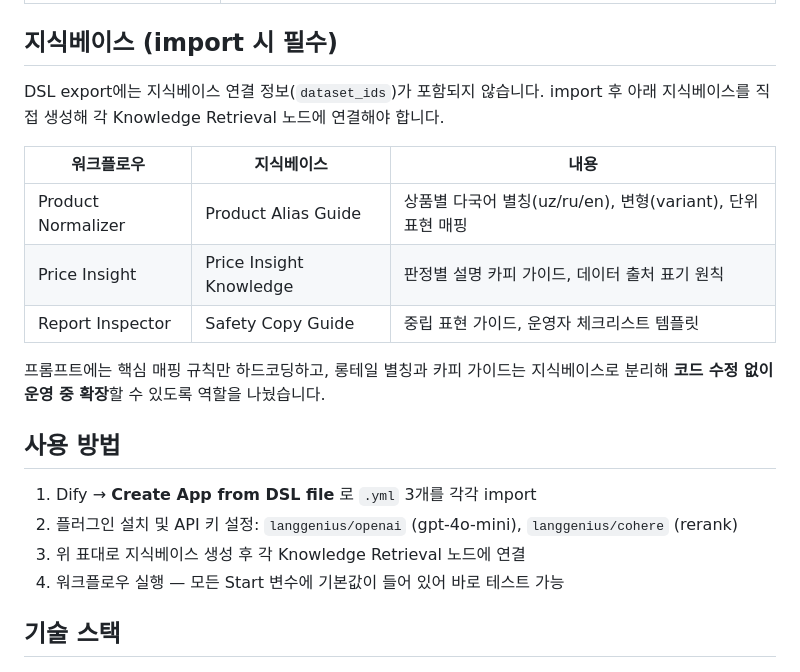
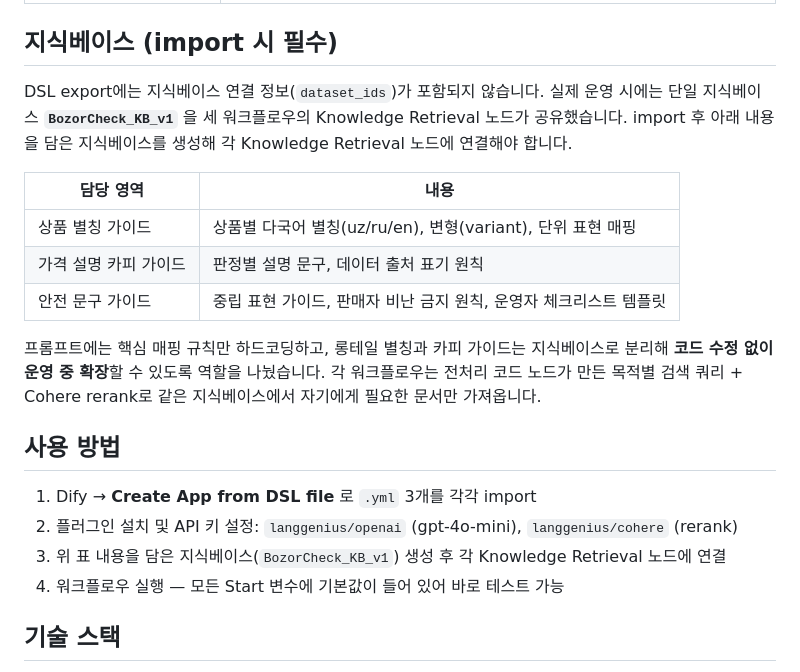
Before and after one commit to hyunbean/tuit_hackathon_dify, a Markdown page: README.md, the part around one of its changes. Drawn GitHub-style.

Commit message:
Add Dify canvas screenshots, correct knowledge base docs
- Add workflow canvas screenshots (from the team's final presentation)
  to docs/ and embed them in each workflow section
- Correct knowledge base setup: a single shared BozorCheck_KB_v1 serves
  all three workflows (was documented as three separate KBs)
- Align workflow naming with the presentation (Price Insight Explainer)

Co-Authored-By: Claude Fable 5 <noreply@anthropic.com>

```diff
--- a/README.md
+++ b/README.md
@@ -101,22 +101,26 @@ Start → Code(전처리·검증) → Knowledge Retrieval(RAG) → LLM(JSON 출
 ## 지식베이스 (import 시 필수)
 
 DSL export에는 지식베이스 연결 정보(`dataset_ids`)가 포함되지 않습니다.
-import 후 아래 지식베이스를 직접 생성해 각 Knowledge Retrieval 노드에 연결해야 합니다.
+실제 운영 시에는 단일 지식베이스 **`BozorCheck_KB_v1`** 을 세 워크플로우의
+Knowledge Retrieval 노드가 공유했습니다. import 후 아래 내용을 담은 지식베이스를
+생성해 각 Knowledge Retrieval 노드에 연결해야 합니다.
 
-| 워크플로우 | 지식베이스 | 내용 |
-|---|---|---|
-| Product Normalizer | Product Alias Guide | 상품별 다국어 별칭(uz/ru/en), 변형(variant), 단위 표현 매핑 |
-| Price Insight | Price Insight Knowledge | 판정별 설명 카피 가이드, 데이터 출처 표기 원칙 |
-| Report Inspector | Safety Copy Guide | 중립 표현 가이드, 운영자 체크리스트 템플릿 |
+| 담당 영역 | 내용 |
+|---|---|
+| 상품 별칭 가이드 | 상품별 다국어 별칭(uz/ru/en), 변형(variant), 단위 표현 매핑 |
+| 가격 설명 카피 가이드 | 판정별 설명 문구, 데이터 출처 표기 원칙 |
+| 안전 문구 가이드 | 중립 표현 가이드, 판매자 비난 금지 원칙, 운영자 체크리스트 템플릿 |
 
 프롬프트에는 핵심 매핑 규칙만 하드코딩하고, 롱테일 별칭과 카피 가이드는
 지식베이스로 분리해 **코드 수정 없이 운영 중 확장**할 수 있도록 역할을 나눴습니다.
+각 워크플로우는 전처리 코드 노드가 만든 목적별 검색 쿼리 + Cohere rerank로
+같은 지식베이스에서 자기에게 필요한 문서만 가져옵니다.
 
 ## 사용 방법
 
 1. Dify → **Create App from DSL file** 로 `.yml` 3개를 각각 import
 2. 플러그인 설치 및 API 키 설정: `langgenius/openai` (gpt-4o-mini), `langgenius/cohere` (rerank)
-3. 위 표대로 지식베이스 생성 후 각 Knowledge Retrieval 노드에 연결
+3. 위 표 내용을 담은 지식베이스(`BozorCheck_KB_v1`) 생성 후 각 Knowledge Retrieval 노드에 연결
 4. 워크플로우 실행 — 모든 Start 변수에 기본값이 들어 있어 바로 테스트 가능
 
 ## 기술 스택
```
Also changed, not shown: other parts of README.md (+8 -8 lines), docs/normalizer.png (added), docs/price-insight.png (added), docs/report-inspector.png (added).
